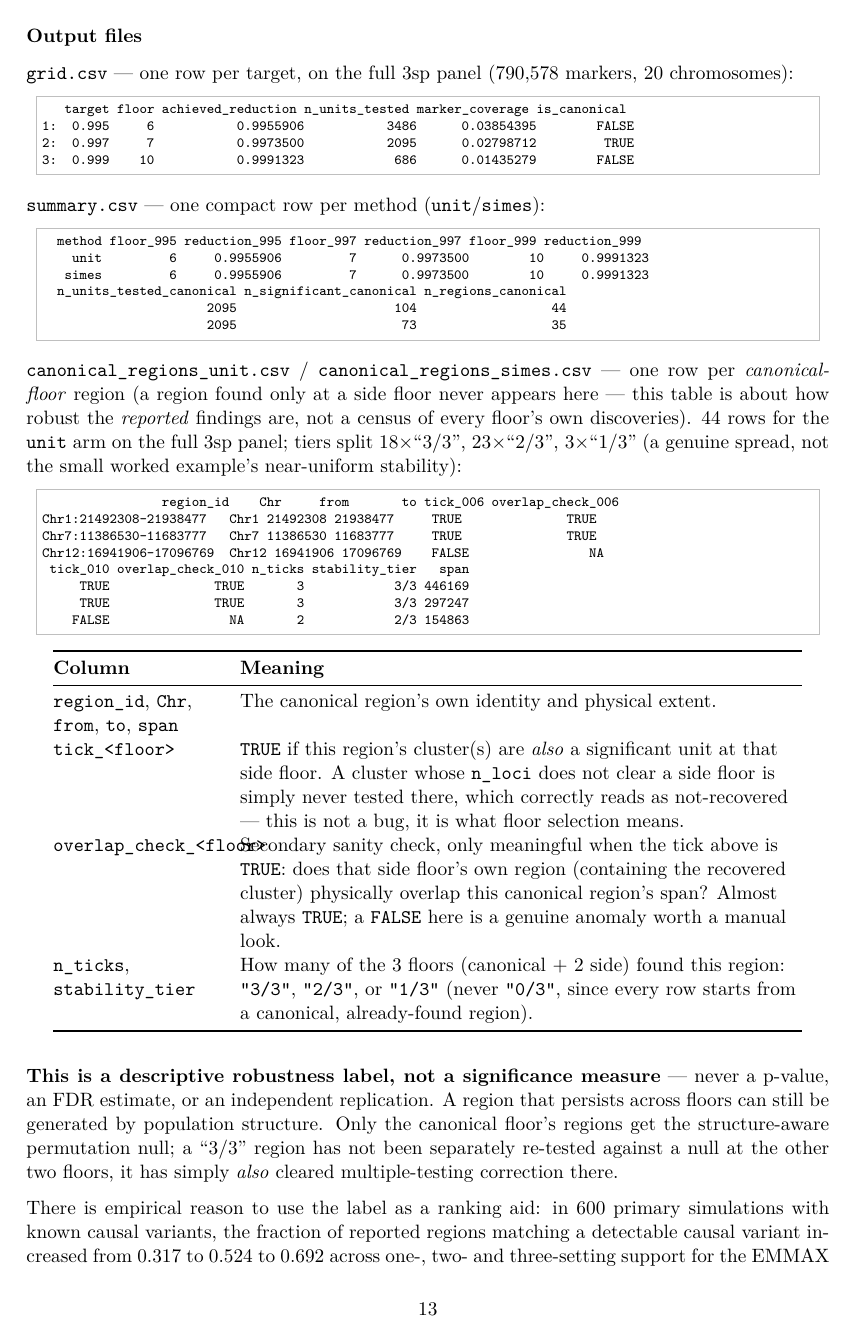
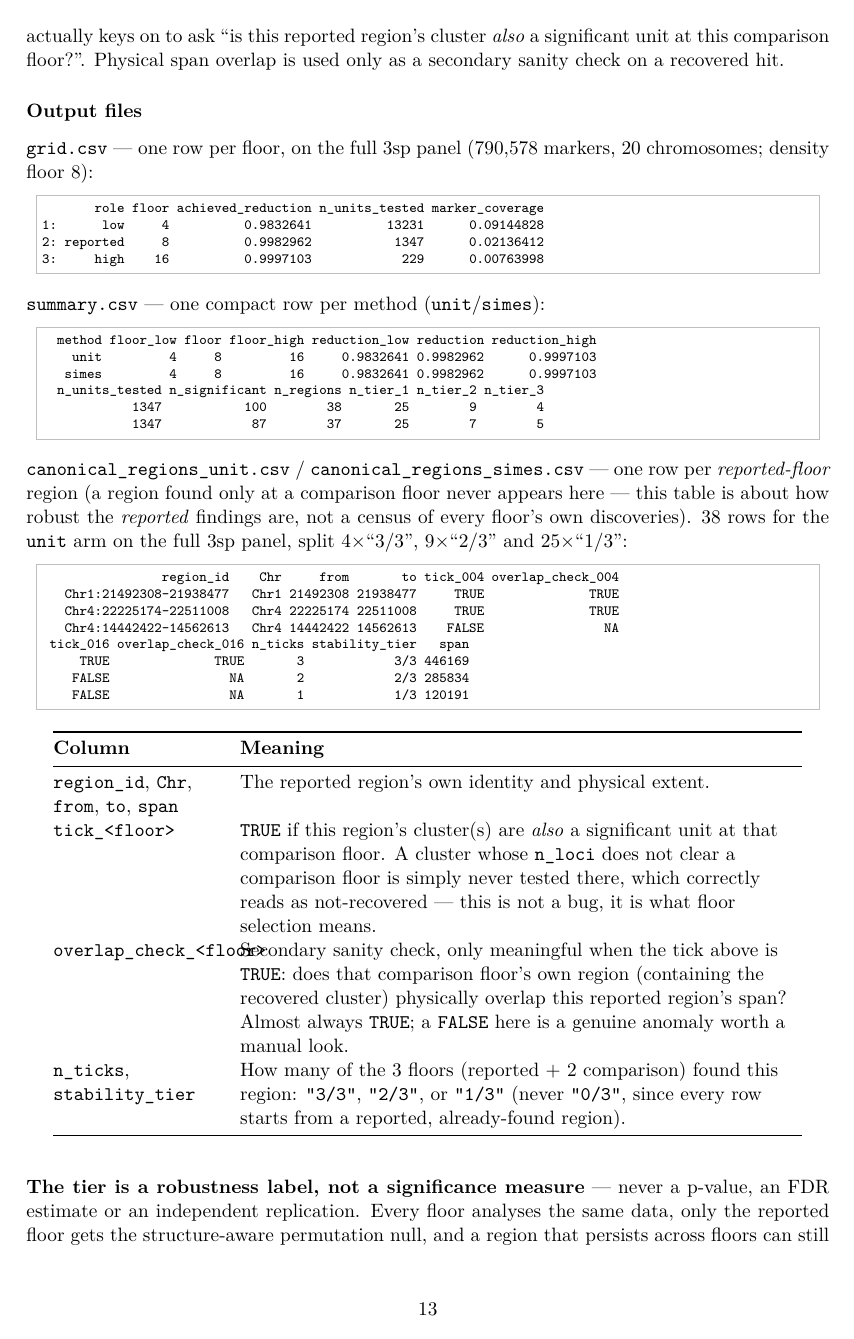
Before and after one commit to genomeinsights/LDscnR-multi, a LaTeX paper (doc/manual.tex): page 13 of 22. Compiled offline with pdfLaTeX.

Commit message:
Marker-density floor rule and 0.5x/2x floor-stability labels
size_floor now defaults to round(markers per Mb / 250) (min 2), which is
unchanged under chromosome subsetting: 8 on the 3sp panel and its
two-chromosome example (previously 2), 12 on 9sp. The floor profile no
longer picks or overrides the reported floor: it labels each reported region
1/3, 2/3 or 3/3 by recovery at half and twice size_floor, observed only.
Consensus is fitted once at the low floor and subset for the high floor
(identical to a direct fit). The 99.5/99.7/99.9% targets are removed.
README and manual updated; manual.pdf rebuilt.

Co-Authored-By: Claude Opus 5.5 <noreply@anthropic.com>

```diff
--- a/doc/manual.tex
+++ b/doc/manual.tex
@@ -692,3 +694,5 @@ size-filtered cluster list, and is \emph{not} comparable across floors ---
 two unrelated clusters can both be ``\code{unit_id} 5'' at two different
 floors. Each cluster's \code{core_snp} (Section~\ref{sec:concepts}) is
 stable across floors, and is what the floor profile actually keys on to ask
+``is this reported region's cluster \emph{also} a significant unit at
+this comparison floor?''. Physical span overlap is used only as a secondary
@@ -698,44 +700,43 @@ sanity check on a recovered hit.
 
 \subsubsection*{Output files}
 
-\code{grid.csv} --- one row per target, on the full 3sp panel (790{,}578
-markers, 20 chromosomes):
+\code{grid.csv} --- one row per floor, on the full 3sp panel (790{,}578
+markers, 20 chromosomes; density floor 8):
 
 \begin{Verbatim}
-   target floor achieved_reduction n_units_tested marker_coverage is_canonical
-1:  0.995     6           0.9955906           3486      0.03854395        FALSE
-2:  0.997     7           0.9973500           2095      0.02798712         TRUE
-3:  0.999    10           0.9991323            686      0.01435279        FALSE
+       role floor achieved_reduction n_units_tested marker_coverage
+1:      low     4          0.9832641          13231      0.09144828
+2: reported     8          0.9982962           1347      0.02136412
+3:     high    16          0.9997103            229      0.00763998
 \end{Verbatim}
 
 \code{summary.csv} --- one compact row per method (\code{unit}/\code{simes}):
 
 \begin{Verbatim}
-  method floor_995 reduction_995 floor_997 reduction_997 floor_999 reduction_999
-    unit         6     0.9955906         7      0.9973500        10     0.9991323
-   simes         6     0.9955906         7      0.9973500        10     0.9991323
-  n_units_tested_canonical n_significant_canonical n_regions_canonical
-                      2095                     104                  44
-                      2095                      73                  35
+  method floor_low floor floor_high reduction_low reduction reduction_high
+    unit         4     8         16     0.9832641 0.9982962      0.9997103
+   simes         4     8         16     0.9832641 0.9982962      0.9997103
+  n_units_tested n_significant n_regions n_tier_1 n_tier_2 n_tier_3
+            1347           100        38       25        9        4
+            1347            87        37       25        7        5
 \end{Verbatim}
 
 \code{canonical_regions_unit.csv} / \code{canonical_regions_simes.csv} ---
-one row per \emph{canonical-floor} region (a region found only at a side
-floor never appears here --- this table is about how robust the
-\emph{reported} findings are, not a census of every floor's own discoveries).
-44 rows for the \code{unit} arm on the full 3sp panel; tiers split
-18$\times$``3/3'', 23$\times$``2/3'', 3$\times$``1/3'' (a genuine spread,
-not the small worked example's near-uniform stability):
+one row per \emph{reported-floor} region (a region found only at a
+comparison floor never appears here --- this table is about how robust the
+\emph{reported} findings are, not a census of every floor's own
+discoveries). 38 rows for the \code{unit} arm on the full 3sp panel, split
+4$\times$``3/3'', 9$\times$``2/3'' and 25$\times$``1/3'':
 
 \begin{Verbatim}
-                region_id    Chr     from       to tick_006 overlap_check_006
-Chr1:21492308-21938477   Chr1 21492308 21938477     TRUE              TRUE
-Chr7:11386530-11683777   Chr7 11386530 11683777     TRUE              TRUE
-Chr12:16941906-17096769  Chr12 16941906 17096769    FALSE                NA
- tick_010 overlap_check_010 n_ticks stability_tier   span
+                region_id    Chr     from       to tick_004 overlap_check_004
+   Chr1:21492308-21938477   Chr1 21492308 21938477     TRUE              TRUE
+   Chr4:22225174-22511008   Chr4 22225174 22511008     TRUE              TRUE
+   Chr4:14442422-14562613   Chr4 14442422 14562613    FALSE                NA
+ tick_016 overlap_check_016 n_ticks stability_tier   span
      TRUE              TRUE       3            3/3 446169
-     TRUE              TRUE       3            3/3 297247
-    FALSE                NA       2            2/3 154863
+    FALSE                NA       2            2/3 285834
+    FALSE                NA       1            1/3 120191
 \end{Verbatim}
 
 \begin{longtable}{@{}L{3.3cm}L{11.2cm}@{}}
@@ -744,38 +745,31 @@ Chr12:16941906-17096769  Chr12 16941906 17096769    FALSE                NA
 \midrule
 \endhead
 \code{region_id}, \code{Chr}, \code{from}, \code{to}, \code{span} & The
-  canonical region's own identity and physical extent. \\
+  reported region's own identity and physical extent. \\
 \code{tick_<floor>} & \code{TRUE} if this region's cluster(s) are
-  \emph{also} a significant unit at that side floor. A cluster whose
-  \code{n_loci} does not clear a side floor is simply never tested there,
+  \emph{also} a significant unit at that comparison floor. A cluster whose
+  \code{n_loci} does not clear a comparison floor is simply never tested there,
   which correctly reads as not-recovered --- this is not a bug, it is what
   floor selection means. \\
 \code{overlap_check_<floor>} & Secondary sanity check, only meaningful
-  when the tick above is \code{TRUE}: does that side floor's own region
-  (containing the recovered cluster) physically overlap this canonical
+  when the tick above is \code{TRUE}: does that comparison floor's own region
+  (containing the recovered cluster) physically overlap this reported
   region's span? Almost always \code{TRUE}; a \code{FALSE} here is a
   genuine anomaly worth a manual look. \\
 \code{n_ticks}, \code{stability_tier} & How many of the 3 floors
-  (canonical + 2 side) found this region: \code{"3/3"}, \code{"2/3"}, or
+  (reported + 2 comparison) found this region: \code{"3/3"}, \code{"2/3"}, or
   \code{"1/3"} (never \code{"0/3"}, since every row starts from a
-  canonical, already-found region). \\
+  reported, already-found region). \\
 \bottomrule
 \end{longtable}
 
-\textbf{This is a descriptive robustness label, not a significance
-measure} --- never a p-value, an FDR estimate, or an independent
-replication. A region that persists across floors can still be generated
-by population structure. Only the canonical floor's regions get the structure-aware
-permutation null; a ``3/3'' region has not been separately re-tested against
-a null at the other two floors, it has simply \emph{also} cleared
-multiple-testing correction there.
-
-There is empirical reason to use the label as a ranking aid: in 600 primary
-simulations with known causal variants, the fraction of reported regions
-matching a detectable causal variant increased from 0.317 to 0.524 to
-0.692 across one-, two- and three-setting support for the EMMAX consensus
-analysis. This does not make a tier a calibrated probability of truth in a
-new dataset; demographic structure can produce stable candidates too.
+\textbf{The tier is a robustness label, not a significance measure} ---
+never a p-value, an FDR estimate or an independent replication. Every floor
+analyses the same data, only the reported floor gets the structure-aware
+permutation null, and a region that persists across floors can still be
+generated by population structure. The simulation precisions above make the
+label a useful ranking aid, not a calibrated probability of truth in a new
+dataset.
 
 \subsection{The heavier alternative: \texttt{run\_floor\_sweep()}}
 
```
Also changed, not shown: README.md, doc/manual.pdf, doc/manual.tex (96 more changed lines), 3 other files.
